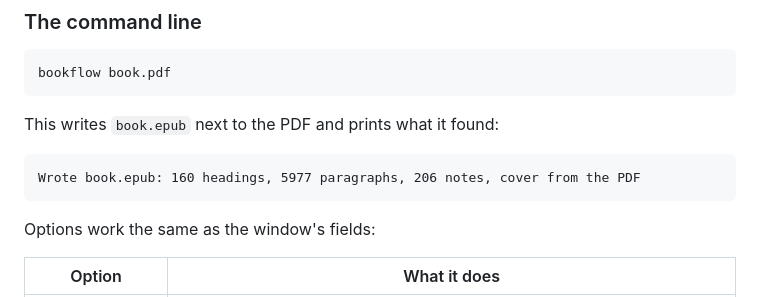
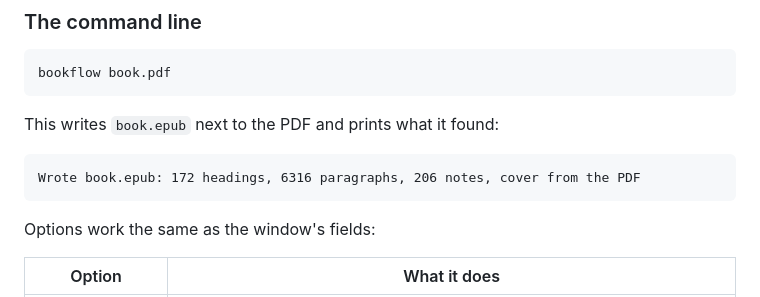
Before and after one commit to andriaberi/Bookflow, a Markdown page: README.md, the part around the change. GitHub-like rendering.

````diff
--- a/README.md
+++ b/README.md
@@ -57,7 +57,7 @@ bookflow book.pdf
 This writes `book.epub` next to the PDF and prints what it found:
 
 ```
-Wrote book.epub: 160 headings, 5977 paragraphs, 206 notes, cover from the PDF
+Wrote book.epub: 172 headings, 6316 paragraphs, 206 notes, cover from the PDF
 ```
 
 Options work the same as the window's fields:
````
Also changed, not shown: docs/how-it-works.md (+79 -12 lines).
